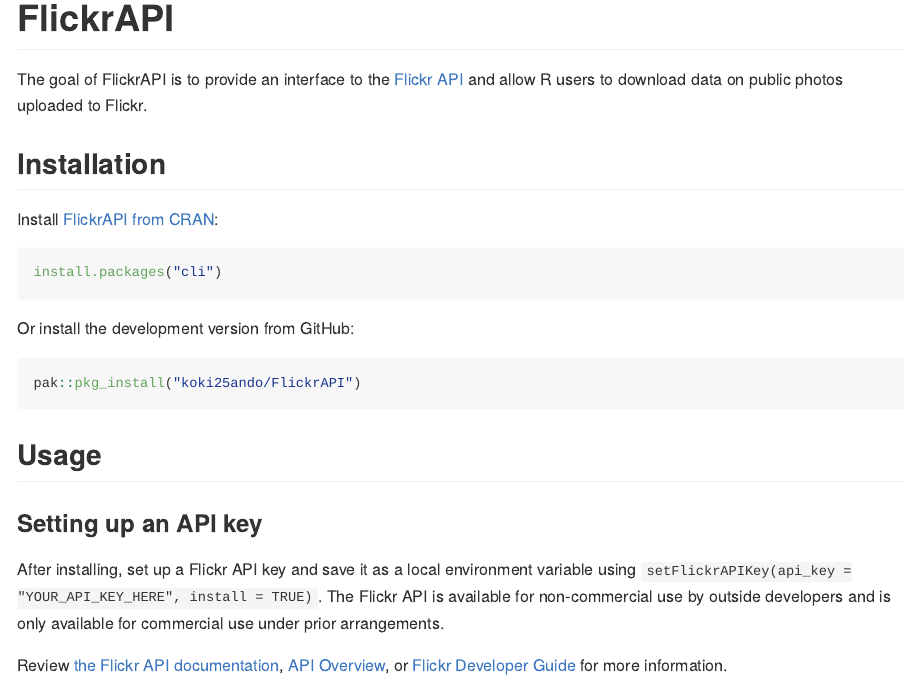
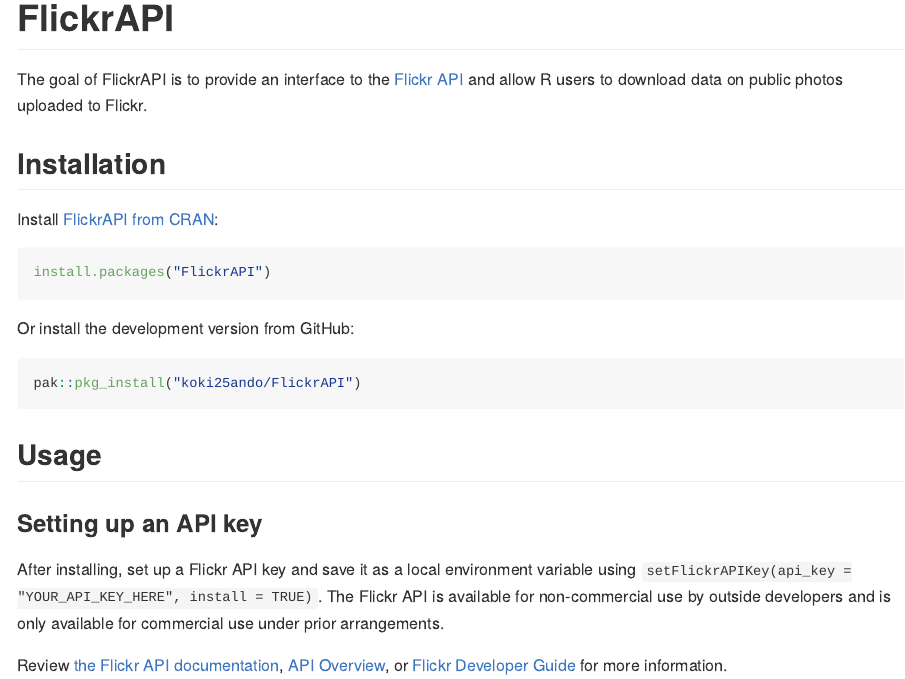
Before and after one commit to koki25ando/FlickrAPI, an R Markdown document (README.Rmd): the page in a window 1100 px wide, from its top. The pictures show the output file README.md that the author committed with the source, drawn offline in the style of GitHub; badge pictures from the web are left out.

Commit message:
Correct typo in README
Rebuild README + pkgdown site

````diff
--- a/README.Rmd
+++ b/README.Rmd
@@ -29,7 +29,7 @@
 Install [FlickrAPI from CRAN](https://cran.r-project.org/package=FlickrAPI):
 
 ``` r
-install.packages("cli")
+install.packages("FlickrAPI")
 ```
 
 Or install the development version from GitHub:
````
Also changed, not shown: README.md, docs/pkgdown.yml, docs/search.json, 1 other file.
